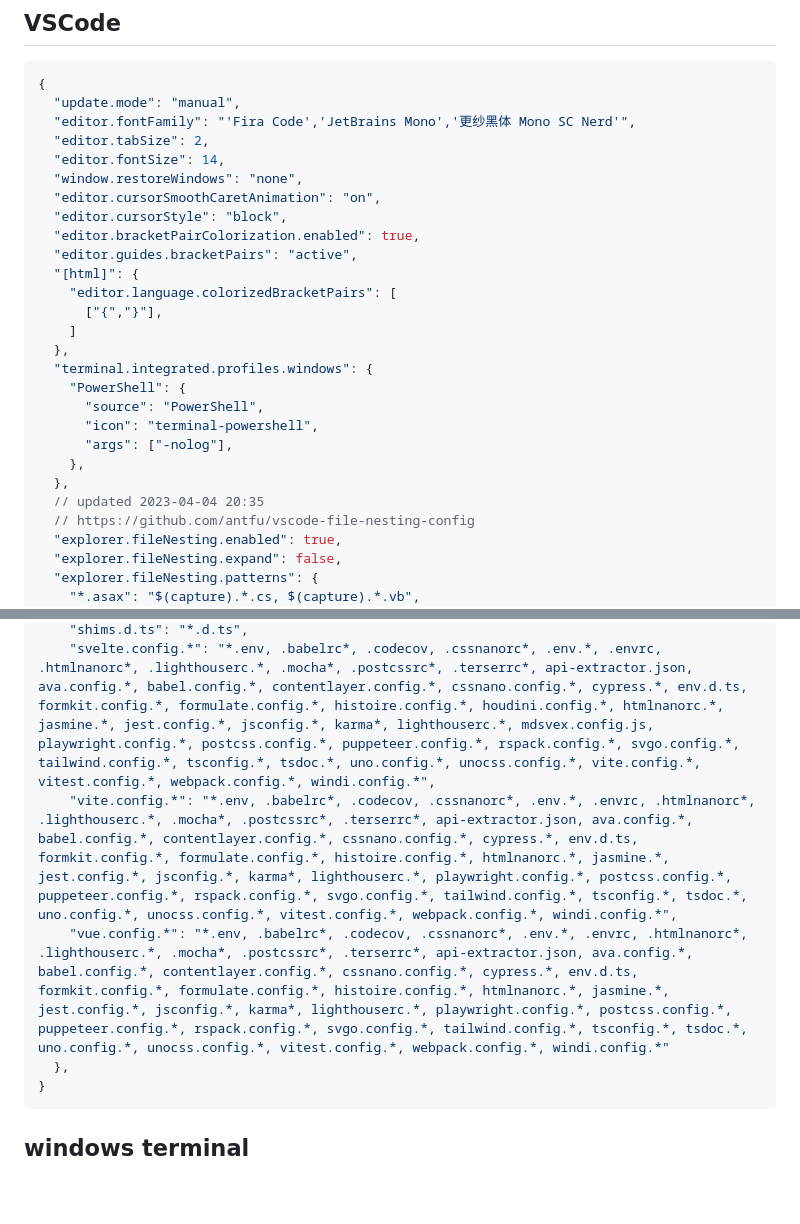
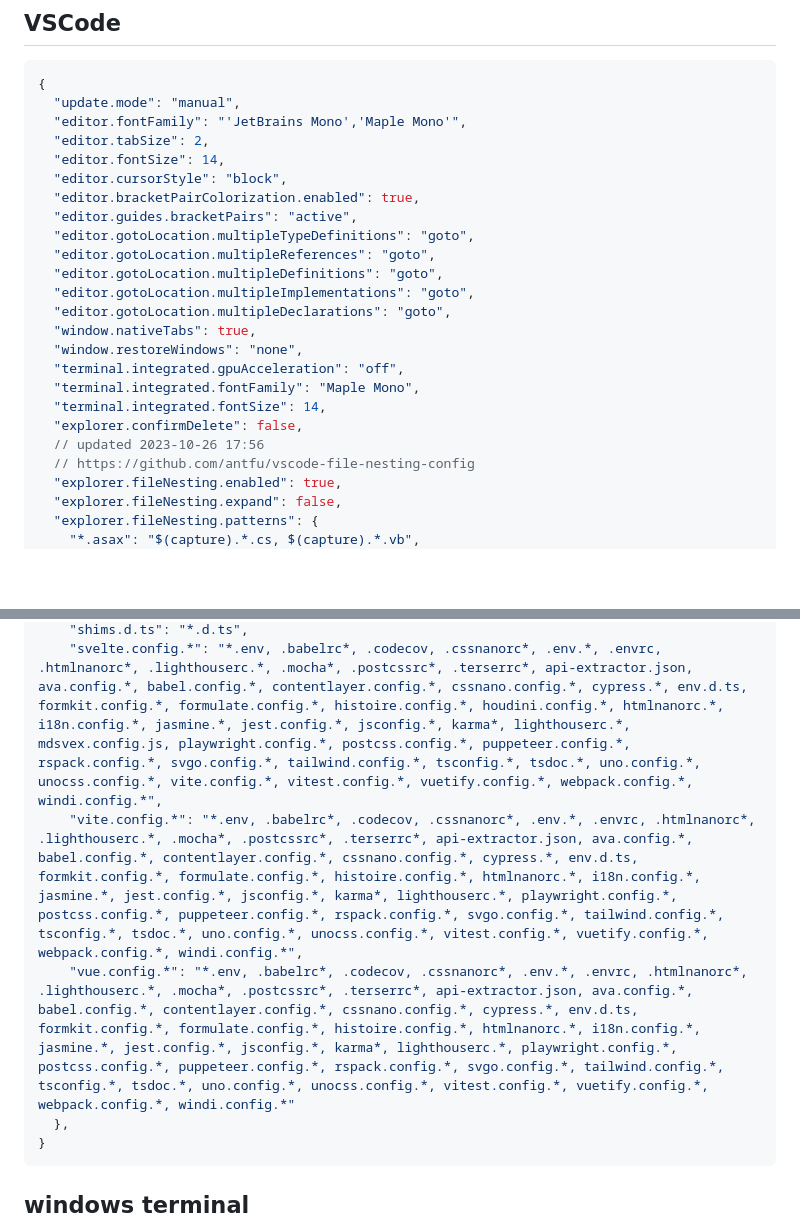
Before and after one commit to zhu-hong/me, a Markdown page: pages/config.md, 2 parts joined by grey strips. Drawn GitHub-style; blank space fills up the shorter version.

````diff
--- a/pages/config.md
+++ b/pages/config.md
@@ -40,27 +40,24 @@ node_sqlite3_binary_host_mirror="https://cdn.npmmirror.com/binaries/sqlite3"
 ```json
 {
   "update.mode": "manual",
-  "editor.fontFamily": "'Fira Code','JetBrains Mono','更纱黑体 Mono SC Nerd'",
+  "editor.fontFamily": "'JetBrains Mono','Maple Mono'",
   "editor.tabSize": 2,
   "editor.fontSize": 14,
-  "window.restoreWindows": "none",
-  "editor.cursorSmoothCaretAnimation": "on",
   "editor.cursorStyle": "block",
   "editor.bracketPairColorization.enabled": true,
   "editor.guides.bracketPairs": "active",
-  "[html]": {
-    "editor.language.colorizedBracketPairs": [
-      ["{","}"],
-    ]
-  },
-  "terminal.integrated.profiles.windows": {
-    "PowerShell": {
-      "source": "PowerShell",
-      "icon": "terminal-powershell",
-      "args": ["-nolog"],
-    },
-  },
-  // updated 2023-04-04 20:35
+  "editor.gotoLocation.multipleTypeDefinitions": "goto",
+  "editor.gotoLocation.multipleReferences": "goto",
+  "editor.gotoLocation.multipleDefinitions": "goto",
+  "editor.gotoLocation.multipleImplementations": "goto",
+  "editor.gotoLocation.multipleDeclarations": "goto",
+  "window.nativeTabs": true,
+  "window.restoreWindows": "none",
+  "terminal.integrated.gpuAcceleration": "off",
+  "terminal.integrated.fontFamily": "Maple Mono",
+  "terminal.integrated.fontSize": 14,
+  "explorer.confirmDelete": false,
+  // updated 2023-10-26 17:56
   // https://github.com/antfu/vscode-file-nesting-config
   "explorer.fileNesting.enabled": true,
   "explorer.fileNesting.expand": false,
@@ -131,7 +135,7 @@ node_sqlite3_binary_host_mirror="https://cdn.npmmirror.com/binaries/sqlite3"
     "shims.d.ts": "*.d.ts",
-    "svelte.config.*": "*.env, .babelrc*, .codecov, .cssnanorc*, .env.*, .envrc, .htmlnanorc*, .lighthouserc.*, .mocha*, .postcssrc*, .terserrc*, api-extractor.json, ava.config.*, babel.config.*, contentlayer.config.*, cssnano.config.*, cypress.*, env.d.ts, formkit.config.*, formulate.config.*, histoire.config.*, houdini.config.*, htmlnanorc.*, jasmine.*, jest.config.*, jsconfig.*, karma*, lighthouserc.*, mdsvex.config.js, playwright.config.*, postcss.config.*, puppeteer.config.*, rspack.config.*, svgo.config.*, tailwind.config.*, tsconfig.*, tsdoc.*, uno.config.*, unocss.config.*, vite.config.*, vitest.config.*, webpack.config.*, windi.config.*",
-    "vite.config.*": "*.env, .babelrc*, .codecov, .cssnanorc*, .env.*, .envrc, .htmlnanorc*, .lighthouserc.*, .mocha*, .postcssrc*, .terserrc*, api-extractor.json, ava.config.*, babel.config.*, contentlayer.config.*, cssnano.config.*, cypress.*, env.d.ts, formkit.config.*, formulate.config.*, histoire.config.*, htmlnanorc.*, jasmine.*, jest.config.*, jsconfig.*, karma*, lighthouserc.*, playwright.config.*, postcss.config.*, puppeteer.config.*, rspack.config.*, svgo.config.*, tailwind.config.*, tsconfig.*, tsdoc.*, uno.config.*, unocss.config.*, vitest.config.*, webpack.config.*, windi.config.*",
-    "vue.config.*": "*.env, .babelrc*, .codecov, .cssnanorc*, .env.*, .envrc, .htmlnanorc*, .lighthouserc.*, .mocha*, .postcssrc*, .terserrc*, api-extractor.json, ava.config.*, babel.config.*, contentlayer.config.*, cssnano.config.*, cypress.*, env.d.ts, formkit.config.*, formulate.config.*, histoire.config.*, htmlnanorc.*, jasmine.*, jest.config.*, jsconfig.*, karma*, lighthouserc.*, playwright.config.*, postcss.config.*, puppeteer.config.*, rspack.config.*, svgo.config.*, tailwind.config.*, tsconfig.*, tsdoc.*, uno.config.*, unocss.config.*, vitest.config.*, webpack.config.*, windi.config.*"
+    "svelte.config.*": "*.env, .babelrc*, .codecov, .cssnanorc*, .env.*, .envrc, .htmlnanorc*, .lighthouserc.*, .mocha*, .postcssrc*, .terserrc*, api-extractor.json, ava.config.*, babel.config.*, contentlayer.config.*, cssnano.config.*, cypress.*, env.d.ts, formkit.config.*, formulate.config.*, histoire.config.*, houdini.config.*, htmlnanorc.*, i18n.config.*, jasmine.*, jest.config.*, jsconfig.*, karma*, lighthouserc.*, mdsvex.config.js, playwright.config.*, postcss.config.*, puppeteer.config.*, rspack.config.*, svgo.config.*, tailwind.config.*, tsconfig.*, tsdoc.*, uno.config.*, unocss.config.*, vite.config.*, vitest.config.*, vuetify.config.*, webpack.config.*, windi.config.*",
+    "vite.config.*": "*.env, .babelrc*, .codecov, .cssnanorc*, .env.*, .envrc, .htmlnanorc*, .lighthouserc.*, .mocha*, .postcssrc*, .terserrc*, api-extractor.json, ava.config.*, babel.config.*, contentlayer.config.*, cssnano.config.*, cypress.*, env.d.ts, formkit.config.*, formulate.config.*, histoire.config.*, htmlnanorc.*, i18n.config.*, jasmine.*, jest.config.*, jsconfig.*, karma*, lighthouserc.*, playwright.config.*, postcss.config.*, puppeteer.config.*, rspack.config.*, svgo.config.*, tailwind.config.*, tsconfig.*, tsdoc.*, uno.config.*, unocss.config.*, vitest.config.*, vuetify.config.*, webpack.config.*, windi.config.*",
+    "vue.config.*": "*.env, .babelrc*, .codecov, .cssnanorc*, .env.*, .envrc, .htmlnanorc*, .lighthouserc.*, .mocha*, .postcssrc*, .terserrc*, api-extractor.json, ava.config.*, babel.config.*, contentlayer.config.*, cssnano.config.*, cypress.*, env.d.ts, formkit.config.*, formulate.config.*, histoire.config.*, htmlnanorc.*, i18n.config.*, jasmine.*, jest.config.*, jsconfig.*, karma*, lighthouserc.*, playwright.config.*, postcss.config.*, puppeteer.config.*, rspack.config.*, svgo.config.*, tailwind.config.*, tsconfig.*, tsdoc.*, uno.config.*, unocss.config.*, vitest.config.*, vuetify.config.*, webpack.config.*, windi.config.*"
   },
 }
 ```
````
Also changed, not shown: other parts of pages/config.md (+20 -13 lines).
